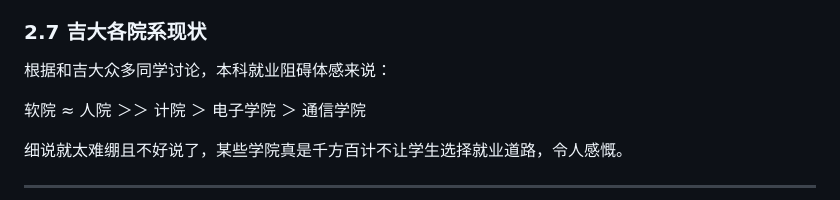
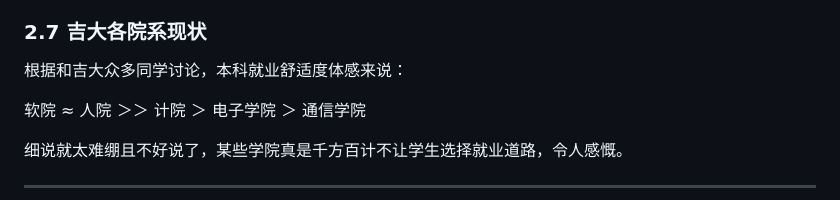
Before and after one commit to Xiaoc7r/JLUCS_Speedrun, a Markdown page: README.md, the part around the change. Rendered like a GitHub page; folded sections open.

```diff
--- a/README.md
+++ b/README.md
@@ -189,7 +189,7 @@
 https://leetcode.cn/studyplan/
 
 ### 2.7 吉大各院系现状
-根据和吉大众多同学讨论，本科就业阻碍体感来说：
+根据和吉大众多同学讨论，本科就业舒适度体感来说：
 
 软院 ≈ 人院 ＞＞ 计院 ＞ 电子学院 ＞ 通信学院
 
```
